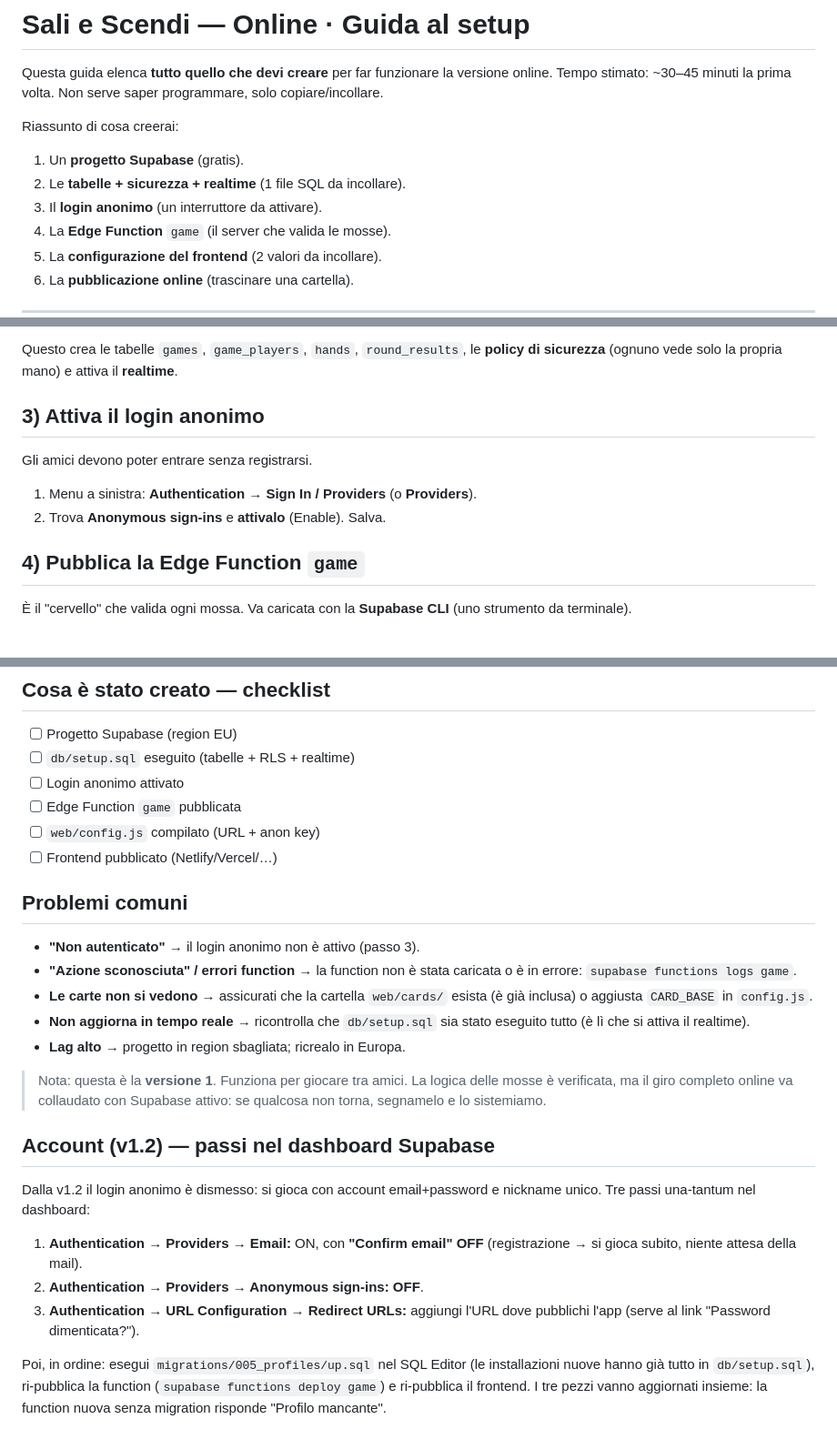
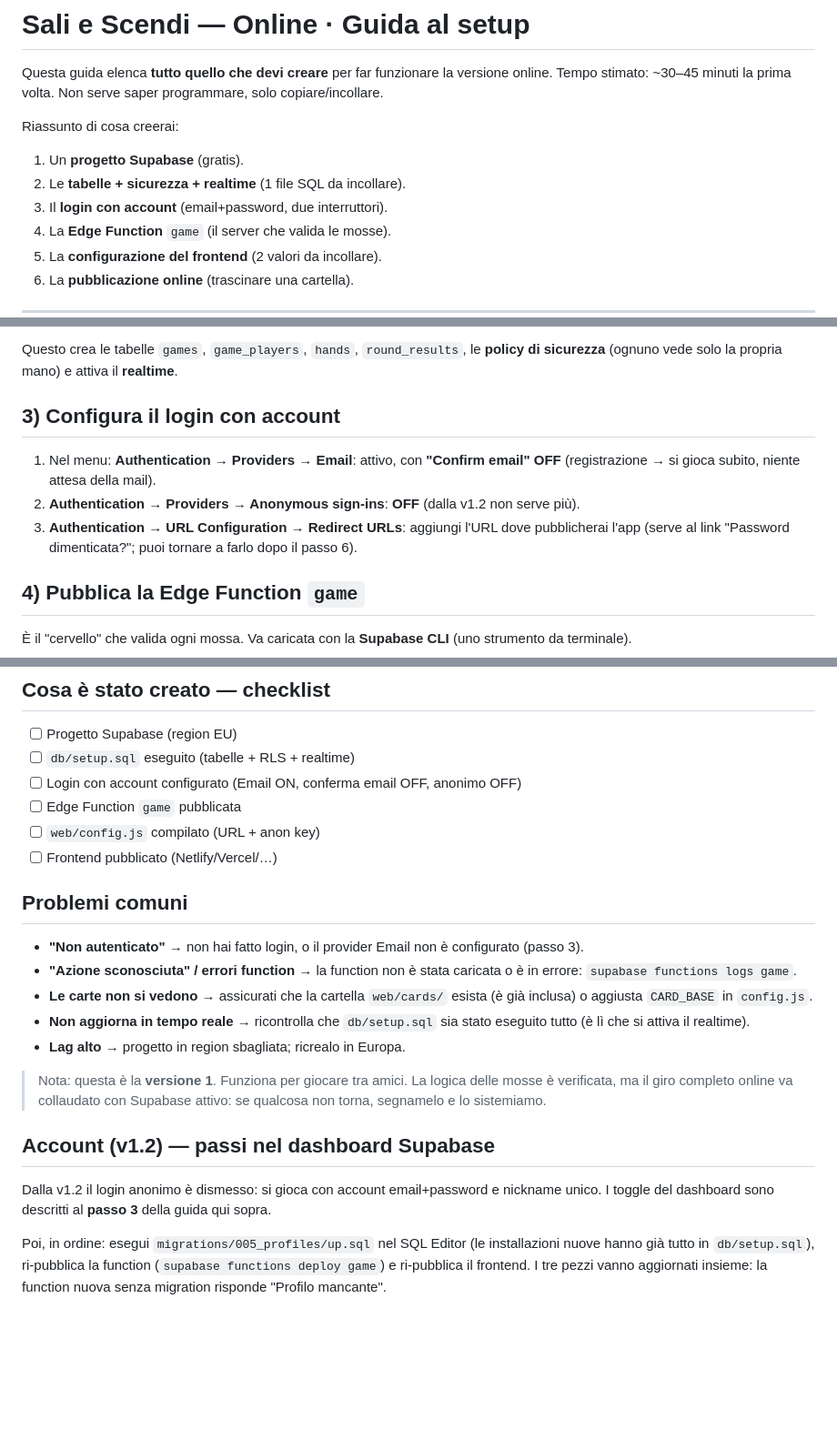
Before and after one commit to soogiue/sali-e-scendi, a Markdown page: SETUP.md, 3 parts joined by grey strips. Shown at 91% size. Rendered like a GitHub page; blank space fills up the shorter version.

Commit message:
docs: SETUP.md coerente con v1.2 (account al posto del login anonimo)

```diff
--- a/SETUP.md
+++ b/SETUP.md
@@ -7,7 +7,7 @@ Riassunto di cosa creerai:
 
 1. Un **progetto Supabase** (gratis).
 2. Le **tabelle + sicurezza + realtime** (1 file SQL da incollare).
-3. Il **login anonimo** (un interruttore da attivare).
+3. Il **login con account** (email+password, due interruttori).
 4. La **Edge Function** `game` (il server che valida le mosse).
 5. La **configurazione del frontend** (2 valori da incollare).
 6. La **pubblicazione online** (trascinare una cartella).
@@ -28,12 +28,13 @@ Riassunto di cosa creerai:
 
 Questo crea le tabelle `games`, `game_players`, `hands`, `round_results`, le **policy di sicurezza** (ognuno vede solo la propria mano) e attiva il **realtime**.
 
-## 3) Attiva il login anonimo
+## 3) Configura il login con account
 
-Gli amici devono poter entrare senza registrarsi.
-
-1. Menu a sinistra: **Authentication** → **Sign In / Providers** (o **Providers**).
-2. Trova **Anonymous sign-ins** e **attivalo** (Enable). Salva.
+1. Nel menu: **Authentication → Providers → Email**: attivo, con **"Confirm email" OFF**
+   (registrazione → si gioca subito, niente attesa della mail).
+2. **Authentication → Providers → Anonymous sign-ins**: **OFF** (dalla v1.2 non serve più).
+3. **Authentication → URL Configuration → Redirect URLs**: aggiungi l'URL dove pubblicherai
+   l'app (serve al link "Password dimenticata?"; puoi tornare a farlo dopo il passo 6).
 
 ## 4) Pubblica la Edge Function `game`
 
@@ -90,14 +91,14 @@ Poi apri il link sul telefono, "Aggiungi a schermata Home" per averlo come un'ap
 
 - [ ] Progetto Supabase (region EU)
 - [ ] `db/setup.sql` eseguito (tabelle + RLS + realtime)
-- [ ] Login anonimo attivato
+- [ ] Login con account configurato (Email ON, conferma email OFF, anonimo OFF)
 - [ ] Edge Function `game` pubblicata
 - [ ] `web/config.js` compilato (URL + anon key)
 - [ ] Frontend pubblicato (Netlify/Vercel/…)
 
 ## Problemi comuni
 
-- **"Non autenticato"** → il login anonimo non è attivo (passo 3).
+- **"Non autenticato"** → non hai fatto login, o il provider Email non è configurato (passo 3).
 - **"Azione sconosciuta" / errori function** → la function non è stata caricata o è in errore: `supabase functions logs game`.
 - **Le carte non si vedono** → assicurati che la cartella `web/cards/` esista (è già inclusa) o aggiusta `CARD_BASE` in `config.js`.
 - **Non aggiorna in tempo reale** → ricontrolla che `db/setup.sql` sia stato eseguito tutto (è lì che si attiva il realtime).
@@ -108,13 +109,7 @@ Poi apri il link sul telefono, "Aggiungi a schermata Home" per averlo come un'ap
 ## Account (v1.2) — passi nel dashboard Supabase
 
 Dalla v1.2 il login anonimo è dismesso: si gioca con account email+password e
-nickname unico. Tre passi una-tantum nel dashboard:
-
-1. **Authentication → Providers → Email:** ON, con **"Confirm email" OFF**
-   (registrazione → si gioca subito, niente attesa della mail).
-2. **Authentication → Providers → Anonymous sign-ins:** **OFF**.
-3. **Authentication → URL Configuration → Redirect URLs:** aggiungi l'URL dove
-   pubblichi l'app (serve al link "Password dimenticata?").
+nickname unico. I toggle del dashboard sono descritti al **passo 3** della guida qui sopra.
 
 Poi, in ordine: esegui `migrations/005_profiles/up.sql` nel SQL Editor (le
 installazioni nuove hanno già tutto in `db/setup.sql`), ri-pubblica la function
```
